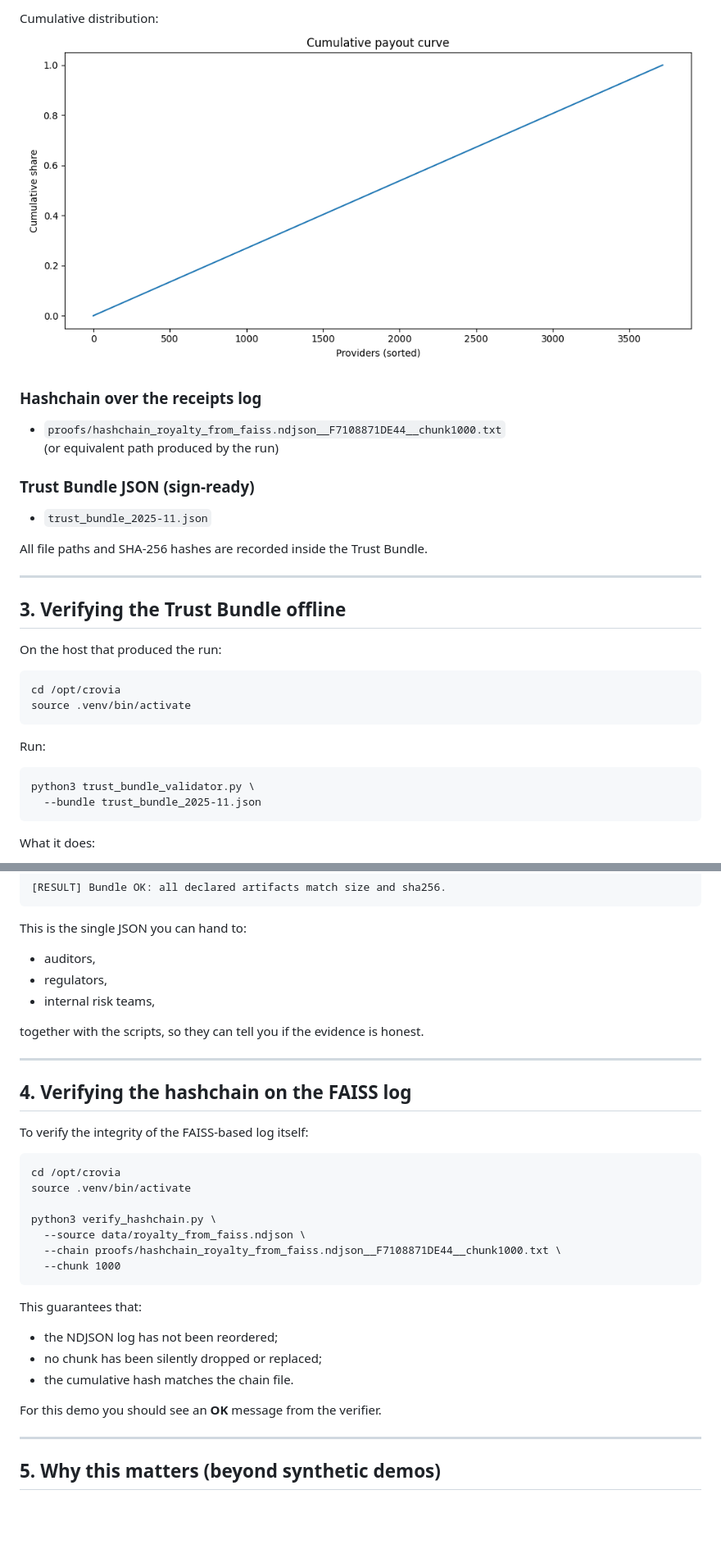
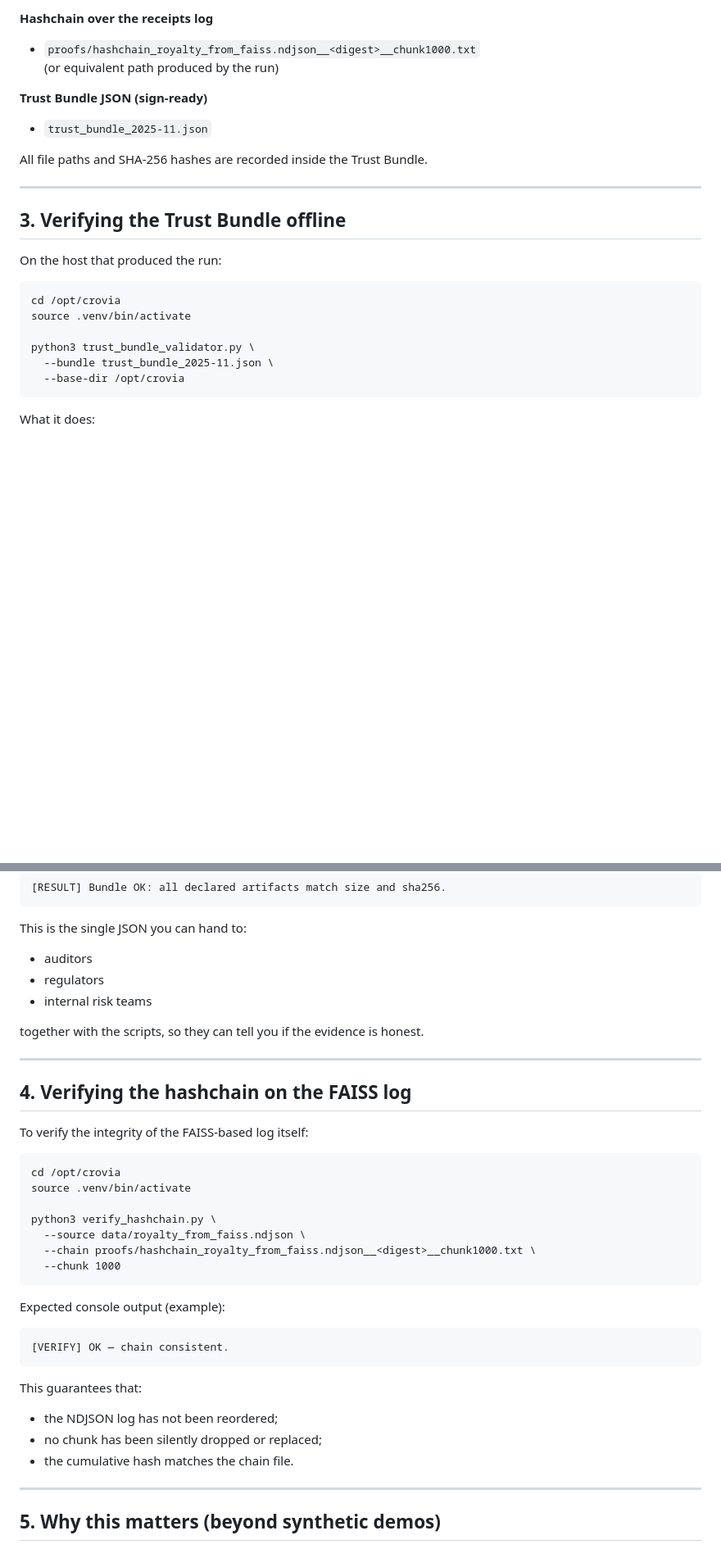
Before and after one commit to croviatrust/crovia-core-engine, a Markdown page: docs/CROVIA_FAISS_DEMO.md, 2 parts joined by grey strips. Shown: that part at 82% size. Drawn GitHub-style; blank space fills up the shorter version.

```diff
--- a/docs/CROVIA_FAISS_DEMO.md
+++ b/docs/CROVIA_FAISS_DEMO.md
@@ -105,13 +105,10 @@ Top-10 providers:
 
-Cumulative distribution:
-![Cumulative distribution](/charts/payout_cumulative_2025-11.png)
+**Hashchain over the receipts log**
 
-### Hashchain over the receipts log
-
-- `proofs/hashchain_royalty_from_faiss.ndjson__F7108871DE44__chunk1000.txt`
+- `proofs/hashchain_royalty_from_faiss.ndjson__<digest>__chunk1000.txt`
   (or equivalent path produced by the run)
 
-### Trust Bundle JSON (sign-ready)
+**Trust Bundle JSON (sign-ready)**
 
 - `trust_bundle_2025-11.json`
 
@@ -126,10 +123,9 @@ On the host that produced the run:
     cd /opt/crovia
     source .venv/bin/activate
 
-Run:
-
     python3 trust_bundle_validator.py \
-      --bundle trust_bundle_2025-11.json
+      --bundle trust_bundle_2025-11.json \
+      --base-dir /opt/crovia
 
 What it does:
 
@@ -145,9 +141,9 @@ If everything matches, you should see:
 
 This is the single JSON you can hand to:
 
-- auditors,
-- regulators,
-- internal risk teams,
+- auditors
+- regulators
+- internal risk teams
 
 together with the scripts, so they can tell you if the evidence is honest.
 
@@ -162,16 +158,18 @@ To verify the integrity of the FAISS-based log itself:
 
     python3 verify_hashchain.py \
       --source data/royalty_from_faiss.ndjson \
-      --chain proofs/hashchain_royalty_from_faiss.ndjson__F7108871DE44__chunk1000.txt \
+      --chain proofs/hashchain_royalty_from_faiss.ndjson__<digest>__chunk1000.txt \
       --chunk 1000
+
+Expected console output (example):
+
+    [VERIFY] OK — chain consistent.
 
 This guarantees that:
 
 - the NDJSON log has not been reordered;
 - no chunk has been silently dropped or replaced;
 - the cumulative hash matches the chain file.
-
-For this demo you should see an **OK** message from the verifier.
 
 ---
 
```
Also changed, not shown: other parts of docs/CROVIA_FAISS_DEMO.md (+46 -40 lines).
